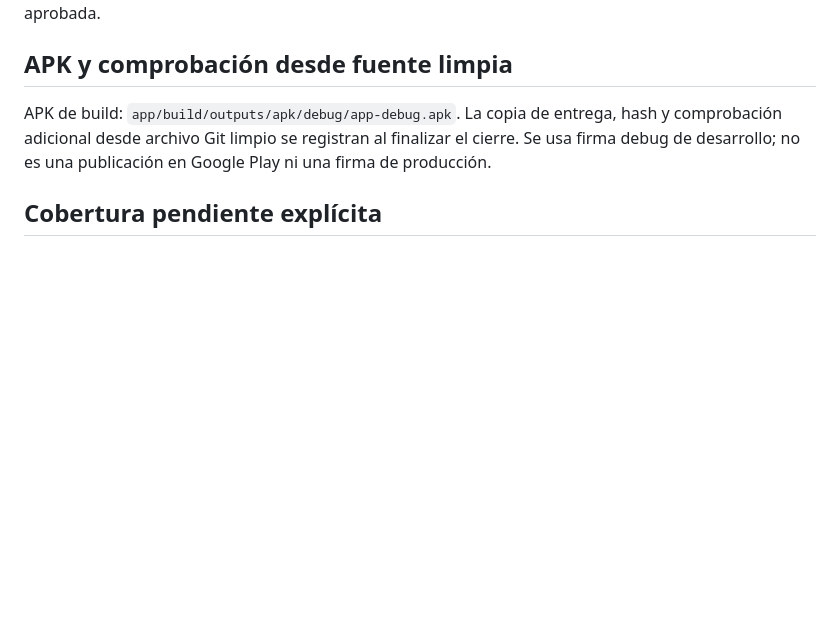
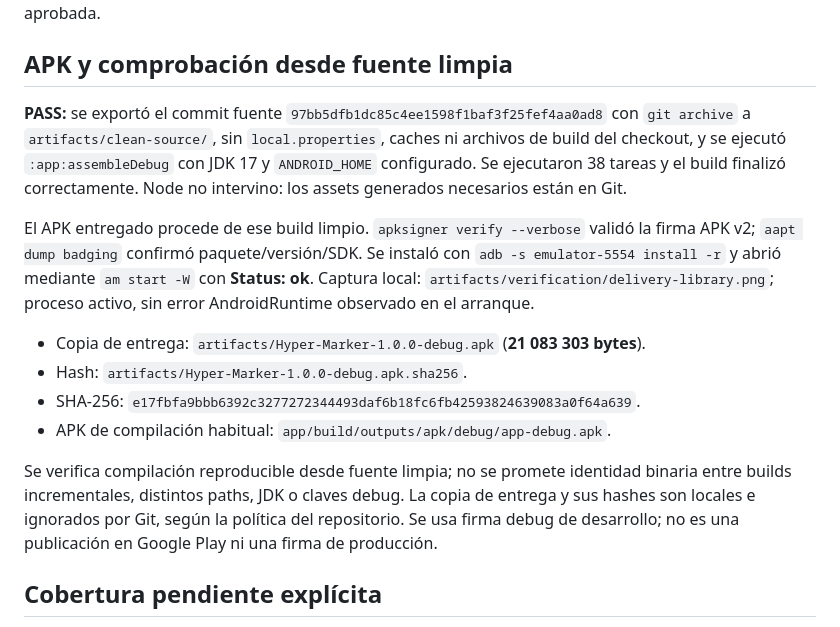
Before and after one commit to RubenDarioMena/Hyper-Marker, a Markdown page: docs/validation.md, the part around the change. Rendered like a GitHub page; blank space fills up the shorter version.

```diff
--- a/docs/validation.md
+++ b/docs/validation.md
@@ -49,7 +49,16 @@ Para repetir: `./scripts/verify.sh`, `./gradlew connectedDebugAndroidTest`, y `c
 
 ## APK y comprobación desde fuente limpia
 
-APK de build: `app/build/outputs/apk/debug/app-debug.apk`. La copia de entrega, hash y comprobación adicional desde archivo Git limpio se registran al finalizar el cierre. Se usa firma debug de desarrollo; no es una publicación en Google Play ni una firma de producción.
+**PASS:** se exportó el commit fuente `97bb5dfb1dc85c4ee1598f1baf3f25fef4aa0ad8` con `git archive` a `artifacts/clean-source/`, sin `local.properties`, caches ni archivos de build del checkout, y se ejecutó `:app:assembleDebug` con JDK 17 y `ANDROID_HOME` configurado. Se ejecutaron 38 tareas y el build finalizó correctamente. Node no intervino: los assets generados necesarios están en Git.
+
+El APK entregado procede de ese build limpio. `apksigner verify --verbose` validó la firma APK v2; `aapt dump badging` confirmó paquete/versión/SDK. Se instaló con `adb -s emulator-5554 install -r` y abrió mediante `am start -W` con **Status: ok**. Captura local: `artifacts/verification/delivery-library.png`; proceso activo, sin error AndroidRuntime observado en el arranque.
+
+- Copia de entrega: `artifacts/Hyper-Marker-1.0.0-debug.apk` (**21 083 303 bytes**).
+- Hash: `artifacts/Hyper-Marker-1.0.0-debug.apk.sha256`.
+- SHA-256: `e17fbfa9bbb6392c3277272344493daf6b18fc6fb42593824639083a0f64a639`.
+- APK de compilación habitual: `app/build/outputs/apk/debug/app-debug.apk`.
+
+Se verifica compilación reproducible desde fuente limpia; no se promete identidad binaria entre builds incrementales, distintos paths, JDK o claves debug. La copia de entrega y sus hashes son locales e ignorados por Git, según la política del repositorio. Se usa firma debug de desarrollo; no es una publicación en Google Play ni una firma de producción.
 
 ## Cobertura pendiente explícita
 
```
Also changed, not shown: README.md (+1 -1 lines), progress.md (+3 -1 lines).
